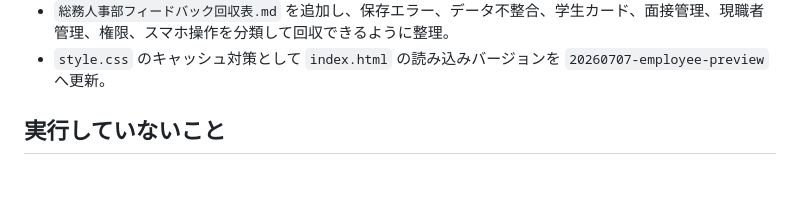
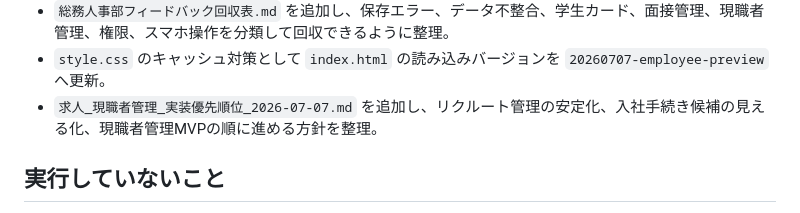
Before and after one commit to ideanow-shift/hr-investment-dashboard, a Markdown page: 作業ログ_2026-07-07.md, the part around the change. Drawn GitHub-style; blank space fills up the shorter version.

```diff
--- a/作業ログ_2026-07-07.md
+++ b/作業ログ_2026-07-07.md
@@ -101,6 +101,7 @@ NOV Talentは、当初の人材投資管理から、実運用上は `リクル
 - `app.js` のキャッシュ対策として `index.html` の読み込みバージョンを `20260707-employee-preview` へ更新。
 - `総務人事部フィードバック回収表.md` を追加し、保存エラー、データ不整合、学生カード、面接管理、現職者管理、権限、スマホ操作を分類して回収できるように整理。
 - `style.css` のキャッシュ対策として `index.html` の読み込みバージョンを `20260707-employee-preview` へ更新。
+- `求人_現職者管理_実装優先順位_2026-07-07.md` を追加し、リクルート管理の安定化、入社手続き候補の見える化、現職者管理MVPの順に進める方針を整理。
 
 ## 実行していないこと
 
```
Also changed, not shown: README.md (+1 -0 lines), 求人_現職者管理_実装優先順位_2026-07-07.md (added, +123 -0 lines).
